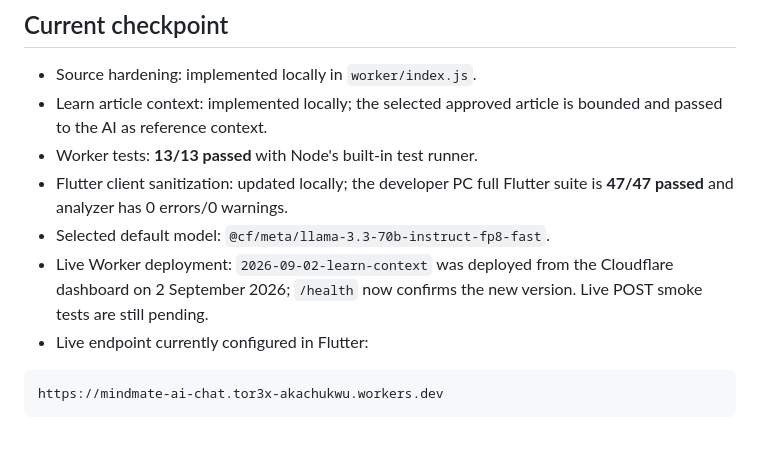
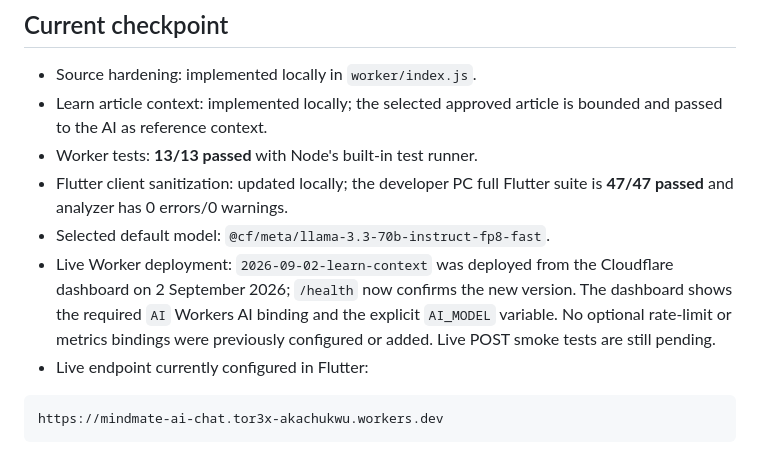
Before and after one commit to Tor3x-Coder/mindmate, a Markdown page: worker/README.md, the part around the change. Drawn GitHub-style.

Commit message:
docs: confirm worker bindings
Co-authored-by: arena-agent <297053741+arena-agent@users.noreply.github.com>

````diff
--- a/worker/README.md
+++ b/worker/README.md
@@ -12,7 +12,7 @@ Flutter calls the Worker; it never contains a model/provider secret.
 - Worker tests: **13/13 passed** with Node's built-in test runner.
 - Flutter client sanitization: updated locally; the developer PC full Flutter suite is **47/47 passed** and analyzer has 0 errors/0 warnings.
 - Selected default model: `@cf/meta/llama-3.3-70b-instruct-fp8-fast`.
-- Live Worker deployment: `2026-09-02-learn-context` was deployed from the Cloudflare dashboard on 2 September 2026; `/health` now confirms the new version. Live POST smoke tests are still pending.
+- Live Worker deployment: `2026-09-02-learn-context` was deployed from the Cloudflare dashboard on 2 September 2026; `/health` now confirms the new version. The dashboard shows the required `AI` Workers AI binding and the explicit `AI_MODEL` variable. No optional rate-limit or metrics bindings were previously configured or added. Live POST smoke tests are still pending.
 - Live endpoint currently configured in Flutter:
 
 ```text
````
Also changed, not shown: MINDMATE_STATUS.md (+2 -2 lines).
